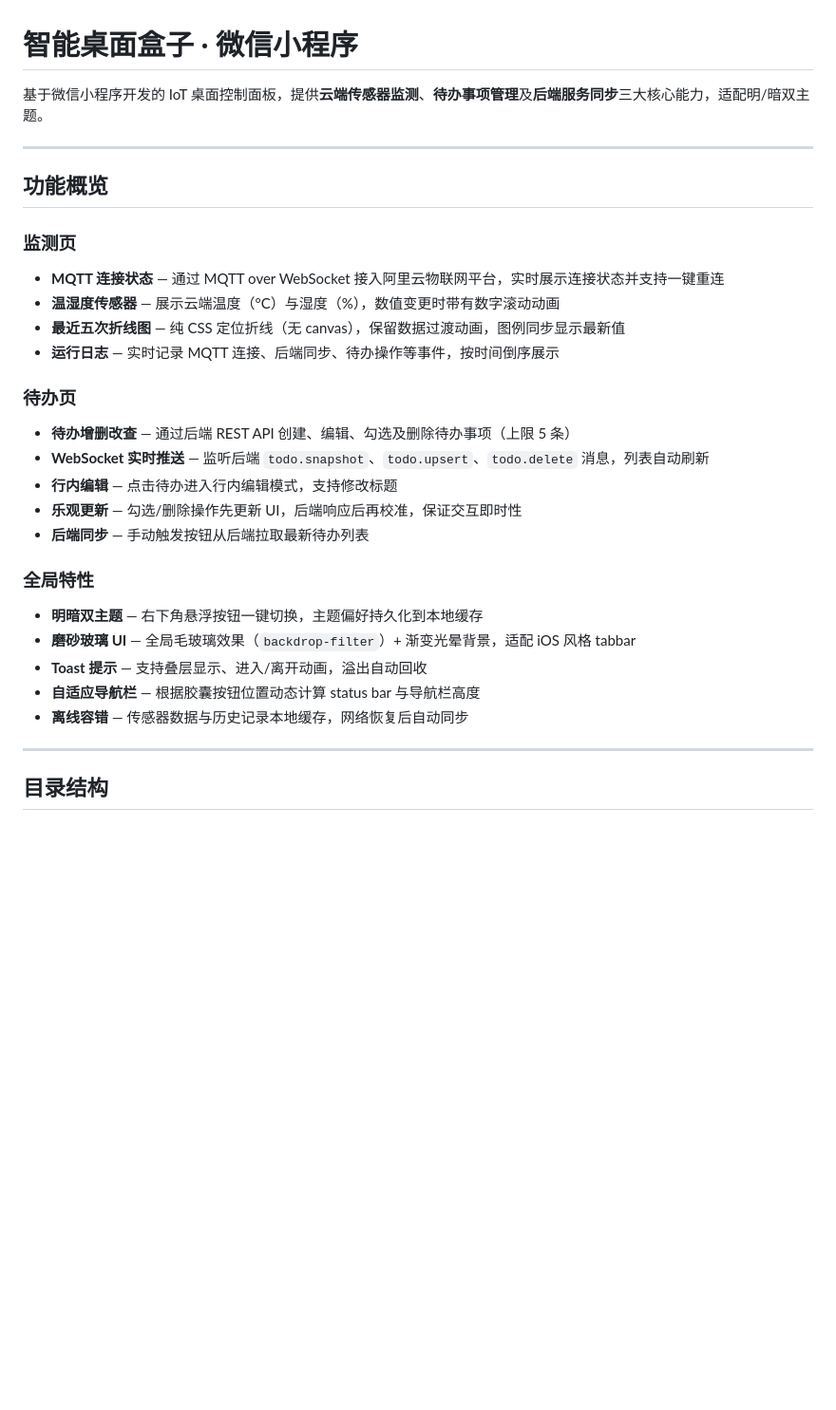
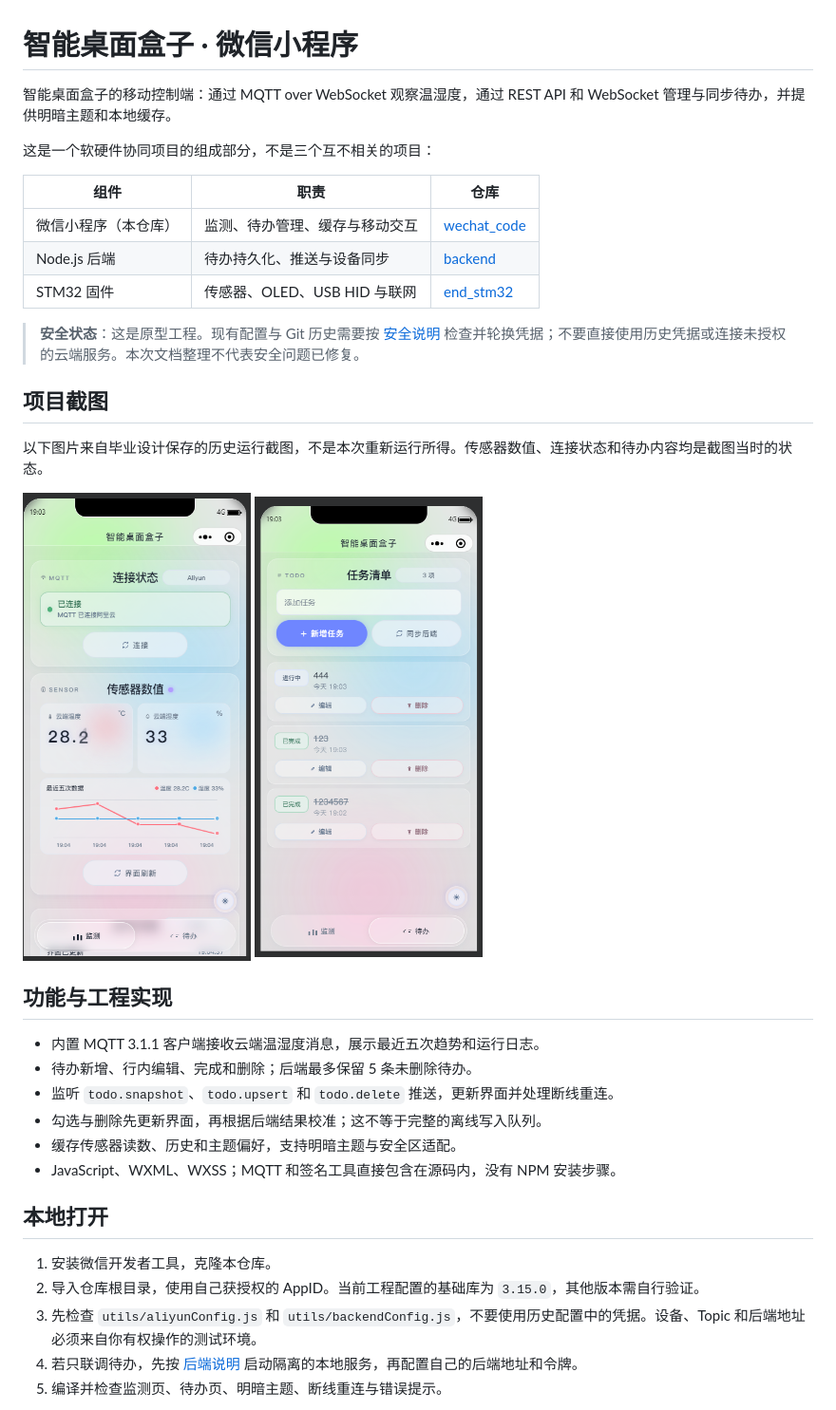
Before and after one commit to baishang-ui/wechat_code, a Markdown page: README.md, the part around one of its changes. Shown at 95% size. Rendered like a GitHub page; pictures changed too: docs/images/monitor.png (added), docs/images/todos.png (added); blank space fills up the shorter version.

```diff
--- a/README.md
+++ b/README.md
@@ -1,35 +1,40 @@
 # 智能桌面盒子 · 微信小程序
 
-基于微信小程序开发的 IoT 桌面控制面板，提供**云端传感器监测**、**待办事项管理**及**后端服务同步**三大核心能力，适配明/暗双主题。
+智能桌面盒子的移动控制端：通过 MQTT over WebSocket 观察温湿度，通过 REST API 和 WebSocket 管理与同步待办，并提供明暗主题和本地缓存。
 
----
+这是一个软硬件协同项目的组成部分，不是三个互不相关的项目：
 
-## 功能概览
+| 组件 | 职责 | 仓库 |
+| --- | --- | --- |
+| 微信小程序（本仓库） | 监测、待办管理、缓存与移动交互 | [wechat_code](https://github.com/baishang-ui/wechat_code) |
+| Node.js 后端 | 待办持久化、推送与设备同步 | [backend](https://github.com/baishang-ui/backend) |
+| STM32 固件 | 传感器、OLED、USB HID 与联网 | [end_stm32](https://github.com/baishang-ui/end_stm32) |
 
-### 监测页
+> **安全状态**：这是原型工程。现有配置与 Git 历史需要按 [安全说明](SECURITY.md) 检查并轮换凭据；不要直接使用历史凭据或连接未授权的云端服务。本次文档整理不代表安全问题已修复。
 
-- **MQTT 连接状态** — 通过 MQTT over WebSocket 接入阿里云物联网平台，实时展示连接状态并支持一键重连
-- **温湿度传感器** — 展示云端温度（°C）与湿度（%），数值变更时带有数字滚动动画
-- **最近五次折线图** — 纯 CSS 定位折线（无 canvas），保留数据过渡动画，图例同步显示最新值
-- **运行日志** — 实时记录 MQTT 连接、后端同步、待办操作等事件，按时间倒序展示
+## 项目截图
 
-### 待办页
+以下图片来自毕业设计保存的历史运行截图，不是本次重新运行所得。传感器数值、连接状态和待办内容均是截图当时的状态。
 
-- **待办增删改查** — 通过后端 REST API 创建、编辑、勾选及删除待办事项（上限 5 条）
-- **WebSocket 实时推送** — 监听后端 `todo.snapshot`、`todo.upsert`、`todo.delete` 消息，列表自动刷新
-- **行内编辑** — 点击待办进入行内编辑模式，支持修改标题
-- **乐观更新** — 勾选/删除操作先更新 UI，后端响应后再校准，保证交互即时性
-- **后端同步** — 手动触发按钮从后端拉取最新待办列表
+<p>
+  <img src="docs/images/monitor.png" width="240" alt="历史截图：MQTT 状态、温湿度与最近五次趋势" />
+  <img src="docs/images/todos.png" width="240" alt="历史截图：待办创建、编辑、完成与删除" />
+</p>
 
-### 全局特性
+## 功能与工程实现
 
-- **明暗双主题** — 右下角悬浮按钮一键切换，主题偏好持久化到本地缓存
-- **磨砂玻璃 UI** — 全局毛玻璃效果（`backdrop-filter`）+ 渐变光晕背景，适配 iOS 风格 tabbar
-- **Toast 提示** — 支持叠层显示、进入/离开动画，溢出自动回收
-- **自适应导航栏** — 根据胶囊按钮位置动态计算 status bar 与导航栏高度
-- **离线容错** — 传感器数据与历史记录本地缓存，网络恢复后自动同步
+- 内置 MQTT 3.1.1 客户端接收云端温湿度消息，展示最近五次趋势和运行日志。
+- 待办新增、行内编辑、完成和删除；后端最多保留 5 条未删除待办。
+- 监听 `todo.snapshot`、`todo.upsert` 和 `todo.delete` 推送，更新界面并处理断线重连。
+- 勾选与删除先更新界面，再根据后端结果校准；这不等于完整的离线写入队列。
+- 缓存传感器读数、历史和主题偏好，支持明暗主题与安全区适配。
+- JavaScript、WXML、WXSS；MQTT 和签名工具直接包含在源码内，没有 NPM 安装步骤。
 
----
+## 本地打开
 
-## 目录结构
+1. 安装微信开发者工具，克隆本仓库。
+2. 导入仓库根目录，使用自己获授权的 AppID。当前工程配置的基础库为 `3.15.0`，其他版本需自行验证。
+3. 先检查 `utils/aliyunConfig.js` 和 `utils/backendConfig.js`，不要使用历史配置中的凭据。设备、Topic 和后端地址必须来自你有权操作的测试环境。
+4. 若只联调待办，先按 [后端说明](https://github.com/baishang-ui/backend#readme) 启动隔离的本地服务，再配置自己的后端地址和令牌。
+5. 编译并检查监测页、待办页、明暗主题、断线重连与错误提示。
 
```
Also changed, not shown: other parts of README.md (+43 -165 lines), SECURITY.md (added, +21 -0 lines).
